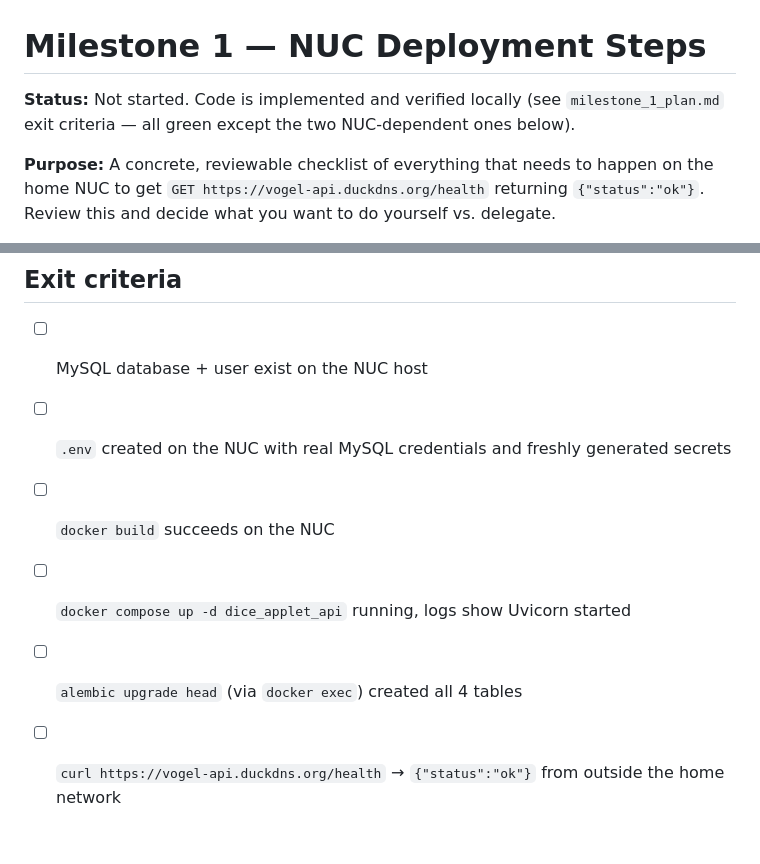
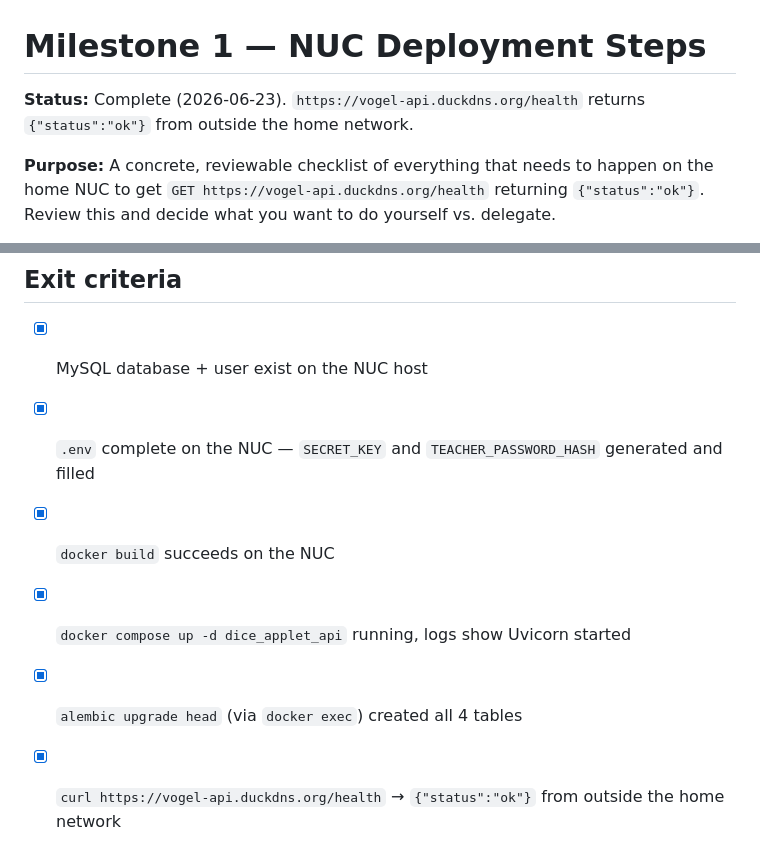
Before and after one commit to KlaasVogel/dice_applet, a Markdown page: docs/claude/milestone_1_deployment_steps.md, 2 parts joined by grey strips. GitHub-like rendering.

```diff
--- a/docs/claude/milestone_1_deployment_steps.md
+++ b/docs/claude/milestone_1_deployment_steps.md
@@ -1,7 +1,6 @@
 # Milestone 1 — NUC Deployment Steps
 
-**Status:** Not started. Code is implemented and verified locally (see `milestone_1_plan.md` exit
-criteria — all green except the two NUC-dependent ones below).
+**Status:** Complete (2026-06-23). `https://vogel-api.duckdns.org/health` returns `{"status":"ok"}` from outside the home network.
 
 **Purpose:** A concrete, reviewable checklist of everything that needs to happen on the home NUC
 to get `GET https://vogel-api.duckdns.org/health` returning `{"status":"ok"}`. Review this and
@@ -159,9 +126,9 @@ curl -i -X POST https://vogel-api.duckdns.org/teacher/login \
 
 ## Exit criteria
 
-- [ ] MySQL database + user exist on the NUC host
-- [ ] `.env` created on the NUC with real MySQL credentials and freshly generated secrets
-- [ ] `docker build` succeeds on the NUC
-- [ ] `docker compose up -d dice_applet_api` running, logs show Uvicorn started
-- [ ] `alembic upgrade head` (via `docker exec`) created all 4 tables
-- [ ] `curl https://vogel-api.duckdns.org/health` → `{"status":"ok"}` from outside the home network
+- [x] MySQL database + user exist on the NUC host
+- [x] `.env` complete on the NUC — `SECRET_KEY` and `TEACHER_PASSWORD_HASH` generated and filled
+- [x] `docker build` succeeds on the NUC
+- [x] `docker compose up -d dice_applet_api` running, logs show Uvicorn started
+- [x] `alembic upgrade head` (via `docker exec`) created all 4 tables
+- [x] `curl https://vogel-api.duckdns.org/health` → `{"status":"ok"}` from outside the home network
```
Also changed, not shown: other parts of docs/claude/milestone_1_deployment_steps.md (+15 -47 lines), docs/claude/ROADMAP.md (+6 -8 lines), docs/claude/milestone_1_plan.md (+5 -5 lines).
